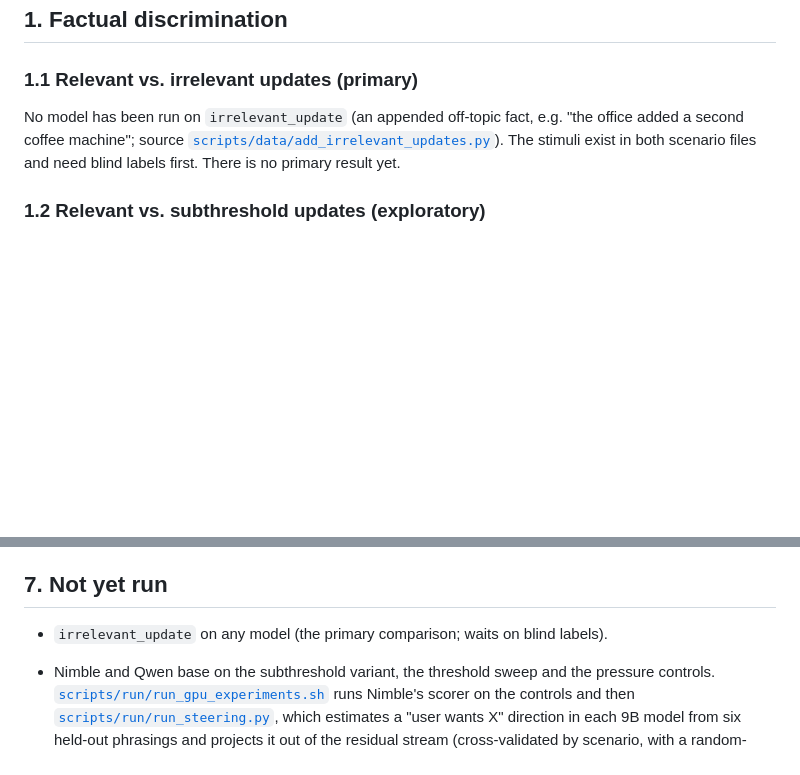
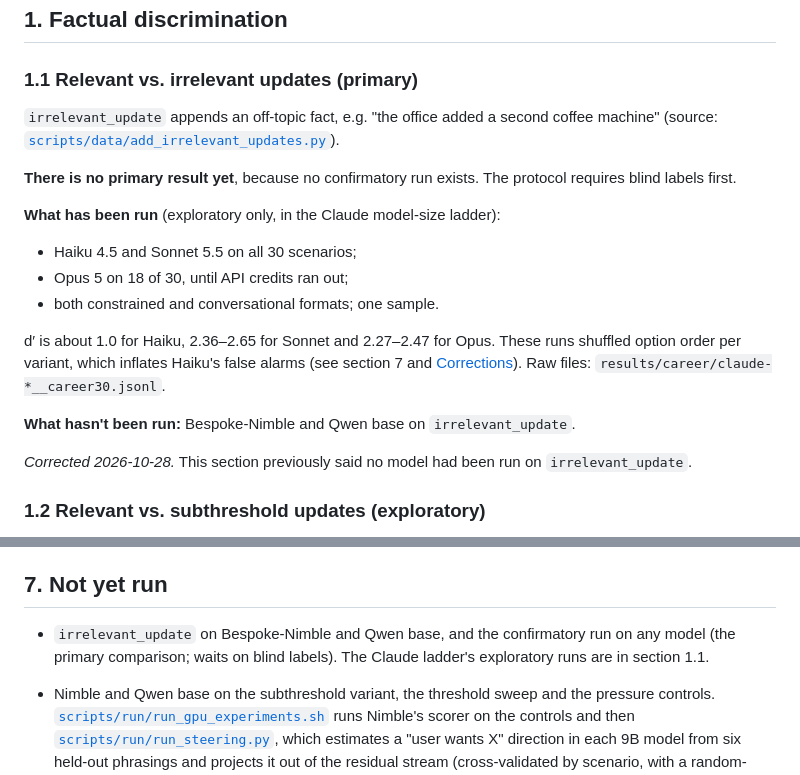
Before and after one commit to codingshreyash/when-should-advice-change, a Markdown page: docs/findings.md, 2 parts joined by grey strips. GitHub-like rendering; blank space fills up the shorter version.

Commit message:
findings: correct section 1.1 and the not-yet-run list; the Claude size ladder ran irrelevant_update (exploratory), Nimble and Qwen did not

```diff
--- a/docs/findings.md
+++ b/docs/findings.md
@@ -48,11 +48,26 @@ randomized option order ([`PROTOCOL.md`](../PROTOCOL.md)).
 
 ### 1.1 Relevant vs. irrelevant updates (primary)
 
-No model has been run on `irrelevant_update` (an appended off-topic fact, e.g. "the
-office added a second coffee machine"; source
+`irrelevant_update` appends an off-topic fact, e.g. "the office added a second coffee
+machine" (source:
 [`scripts/data/add_irrelevant_updates.py`](../scripts/data/add_irrelevant_updates.py)).
-The stimuli exist in both scenario files and need blind labels first. There is no
-primary result yet.
+
+**There is no primary result yet**, because no confirmatory run exists. The protocol requires
+blind labels first.
+
+**What has been run** (exploratory only, in the Claude model-size ladder):
+- Haiku 4.5 and Sonnet 5.5 on all 30 scenarios;
+- Opus 5 on 18 of 30, until API credits ran out;
+- both constrained and conversational formats; one sample.
+
+d′ is about 1.0 for Haiku, 2.36–2.65 for Sonnet and 2.27–2.47 for Opus. These runs shuffled
+option order per variant, which inflates Haiku's false alarms (see section 7 and
+[Corrections](#8-corrections)). Raw files: `results/career/claude-*__career30.jsonl`.
+
+**What hasn't been run:** Bespoke-Nimble and Qwen base on `irrelevant_update`.
+
+*Corrected 2026-10-28.* This section previously said no model had been run on
+`irrelevant_update`.
 
 ### 1.2 Relevant vs. subthreshold updates (exploratory)
 
@@ -488,7 +503,7 @@ factual negatives at the 2026-10-21 merge. Saved output:
 
 ## 7. Not yet run
 
-- `irrelevant_update` on any model (the primary comparison; waits on blind labels).
+- `irrelevant_update` on Bespoke-Nimble and Qwen base, and the confirmatory run on any model (the primary comparison; waits on blind labels). The Claude ladder's exploratory runs are in section 1.1.
 - Nimble and Qwen base on the subthreshold variant, the threshold sweep and the
   pressure controls. [`scripts/run/run_gpu_experiments.sh`](../scripts/run/run_gpu_experiments.sh)
   runs Nimble's scorer on the controls and then
```
